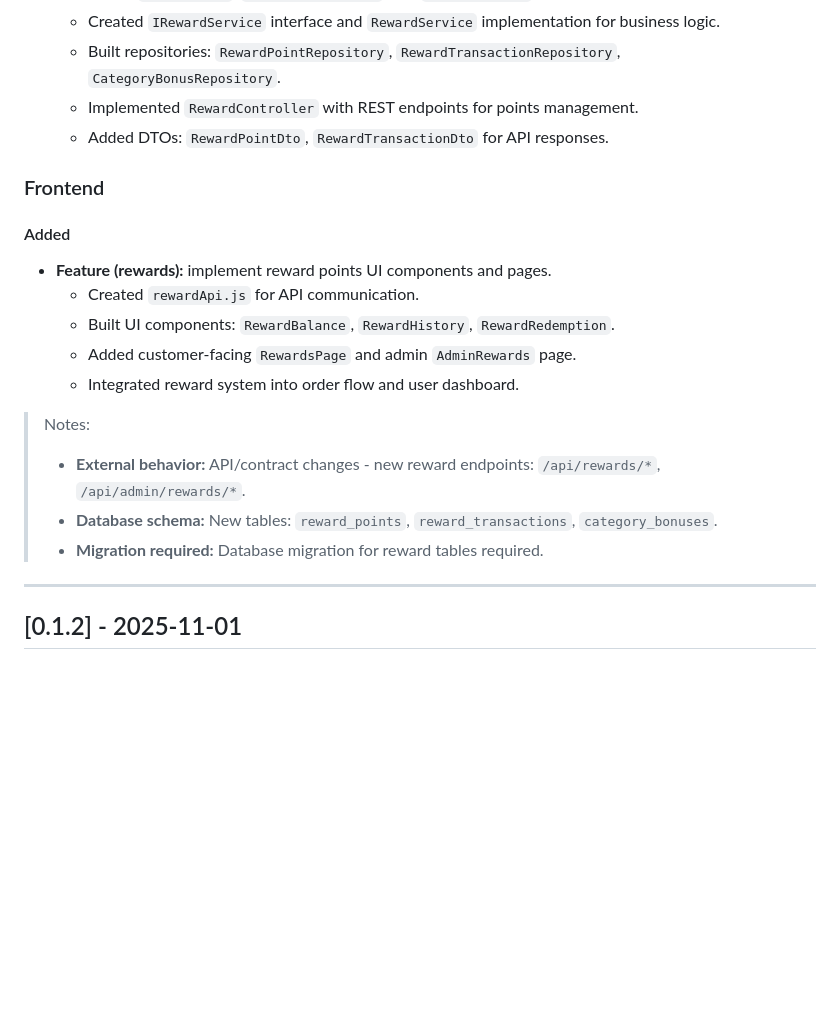
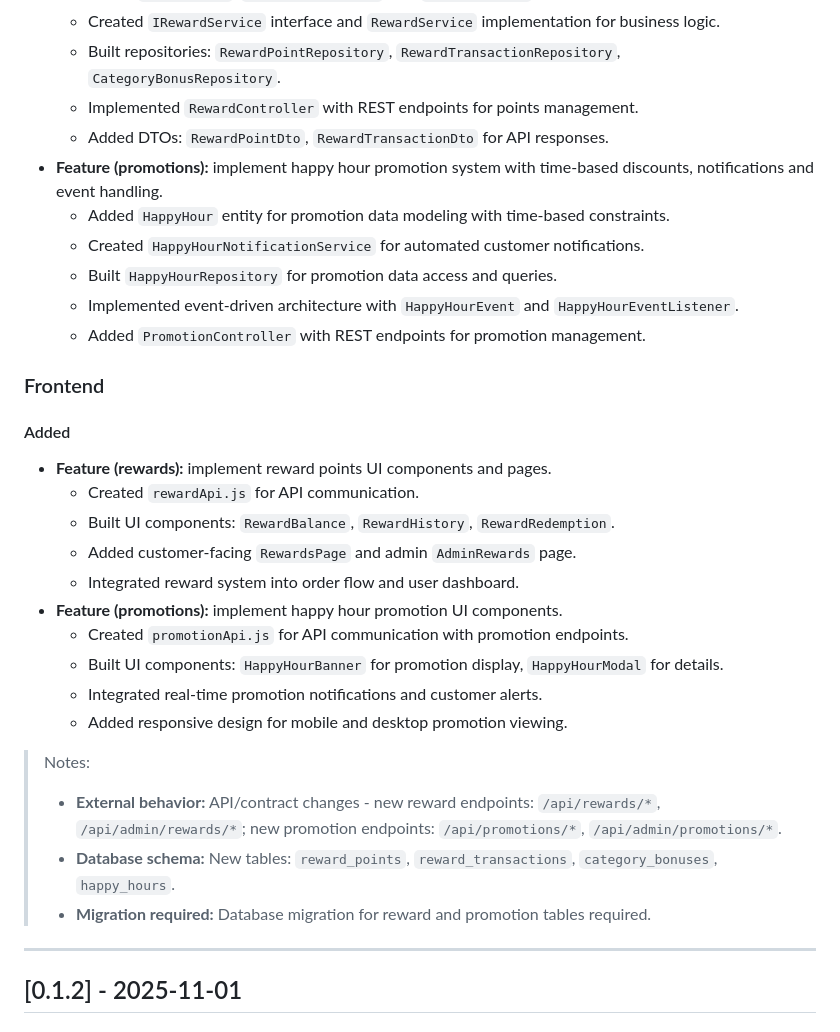
Before and after one commit to Princz-Mia/viaual04-gourmetgo, a Markdown page: CHANGELOG.md, the part around the change. GitHub-like rendering; blank space fills up the shorter version.

Commit message:
docs: update CHANGELOG.md with happy hour promotion feature

```diff
--- a/CHANGELOG.md
+++ b/CHANGELOG.md
@@ -18,6 +18,12 @@ and this project adheres to [Semantic Versioning](https://semver.org/spec/v2.0.0
   - Built repositories: `RewardPointRepository`, `RewardTransactionRepository`, `CategoryBonusRepository`.
   - Implemented `RewardController` with REST endpoints for points management.
   - Added DTOs: `RewardPointDto`, `RewardTransactionDto` for API responses.
+- **Feature (promotions):** implement happy hour promotion system with time-based discounts, notifications and event handling.
+  - Added `HappyHour` entity for promotion data modeling with time-based constraints.
+  - Created `HappyHourNotificationService` for automated customer notifications.
+  - Built `HappyHourRepository` for promotion data access and queries.
+  - Implemented event-driven architecture with `HappyHourEvent` and `HappyHourEventListener`.
+  - Added `PromotionController` with REST endpoints for promotion management.
 
 ### Frontend
 #### Added
@@ -26,11 +32,16 @@ and this project adheres to [Semantic Versioning](https://semver.org/spec/v2.0.0
   - Built UI components: `RewardBalance`, `RewardHistory`, `RewardRedemption`.
   - Added customer-facing `RewardsPage` and admin `AdminRewards` page.
   - Integrated reward system into order flow and user dashboard.
+- **Feature (promotions):** implement happy hour promotion UI components.
+  - Created `promotionApi.js` for API communication with promotion endpoints.
+  - Built UI components: `HappyHourBanner` for promotion display, `HappyHourModal` for details.
+  - Integrated real-time promotion notifications and customer alerts.
+  - Added responsive design for mobile and desktop promotion viewing.
 
 > Notes:
-> - **External behavior:** API/contract changes - new reward endpoints: `/api/rewards/*`, `/api/admin/rewards/*`.
-> - **Database schema:** New tables: `reward_points`, `reward_transactions`, `category_bonuses`.
-> - **Migration required:** Database migration for reward tables required.
+> - **External behavior:** API/contract changes - new reward endpoints: `/api/rewards/*`, `/api/admin/rewards/*`; new promotion endpoints: `/api/promotions/*`, `/api/admin/promotions/*`.
+> - **Database schema:** New tables: `reward_points`, `reward_transactions`, `category_bonuses`, `happy_hours`.
+> - **Migration required:** Database migration for reward and promotion tables required.
 
 ---
 
```
